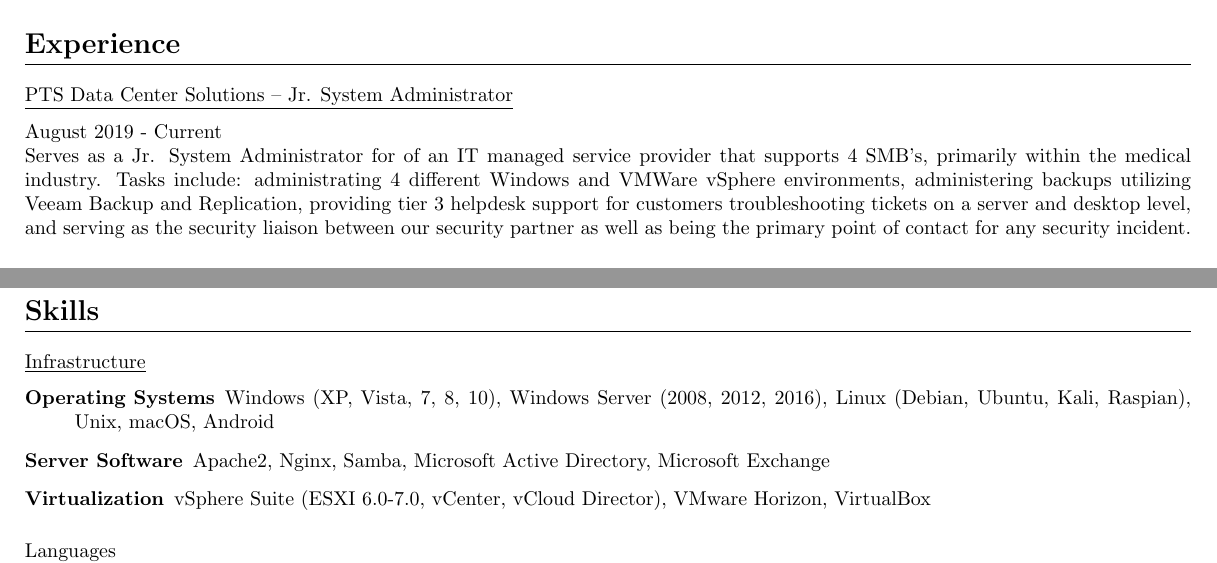
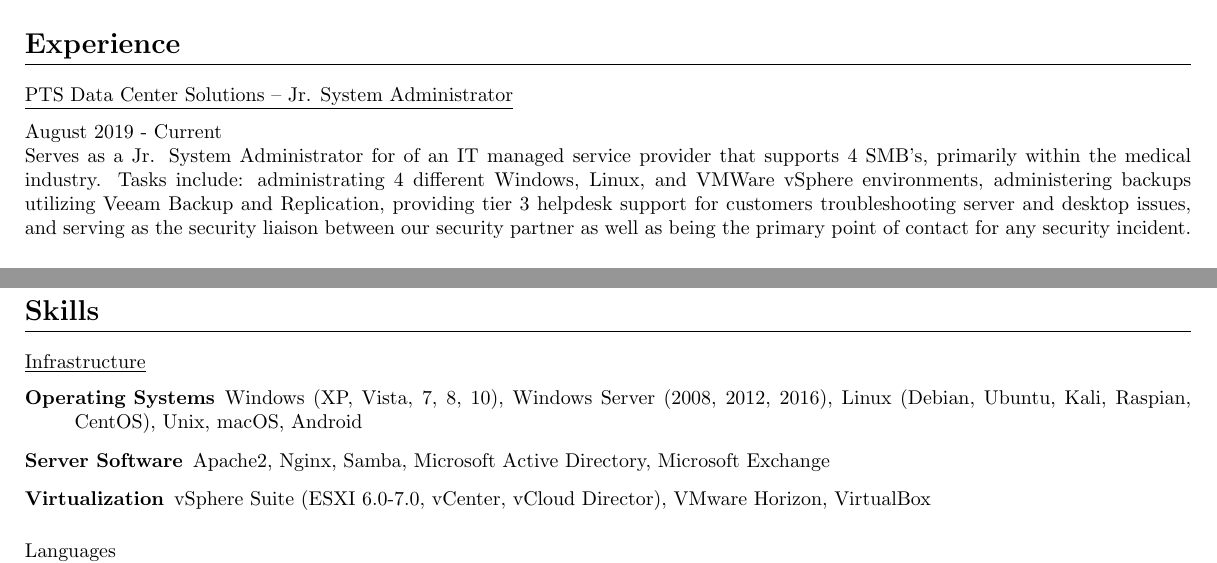
Before and after one commit to jakehempel/Resume, a LaTeX CV (resume.tex): two parts of the page, joined at a grey line, cut so that both start at the same text. Compiled offline with pdfLaTeX.

Commit message:
added linux xp

```diff
--- a/resume.tex
+++ b/resume.tex
@@ -52,7 +52,7 @@
 
 \subsection{PTS Data Center Solutions -- Jr. System Administrator}
 August 2019 - Current\\*
-Serves as a Jr. System Administrator for of an IT managed service provider that supports 4 SMB's, primarily within the medical industry. Tasks include: administrating 4 different Windows and VMWare vSphere environments, administering backups utilizing Veeam Backup and Replication, providing tier 3 helpdesk support for customers troubleshooting tickets on a server and desktop level, and serving as the security liaison between our security partner as well as being the primary point of contact for any security incident.
+Serves as a Jr. System Administrator for of an IT managed service provider that supports 4 SMB's, primarily within the medical industry. Tasks include: administrating 4 different Windows, Linux, and VMWare vSphere environments, administering backups utilizing Veeam Backup and Replication, providing tier 3 helpdesk support for customers troubleshooting server and desktop issues, and serving as the security liaison between our security partner as well as being the primary point of contact for any security incident.
 
 \subsection{Passaic County Prosecutor's Office -- Homeland Security and Intelligence Unit}
 May 2018 - August 2018\\*
@@ -77,7 +77,7 @@
 
 \subsection{Infrastructure}
 \begin{description}
-\item[Operating Systems] Windows (XP, Vista, 7, 8, 10), Windows Server (2008, 2012, 2016), Linux (Debian, Ubuntu, Kali, Raspian), Unix,  macOS, Android
+\item[Operating Systems] Windows (XP, Vista, 7, 8, 10), Windows Server (2008, 2012, 2016), Linux (Debian, Ubuntu, Kali, Raspian, CentOS), Unix,  macOS, Android
 \item[Server Software] Apache2, Nginx, Samba, Microsoft Active Directory, Microsoft Exchange
 \item[Virtualization] vSphere Suite (ESXI 6.0-7.0, vCenter, vCloud Director), VMware Horizon, VirtualBox
 \end{description}
```
